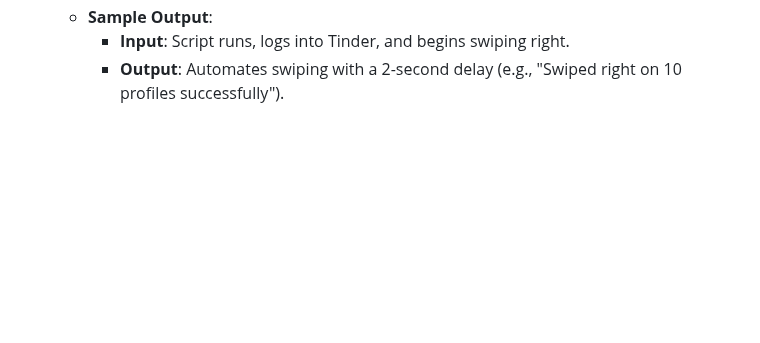
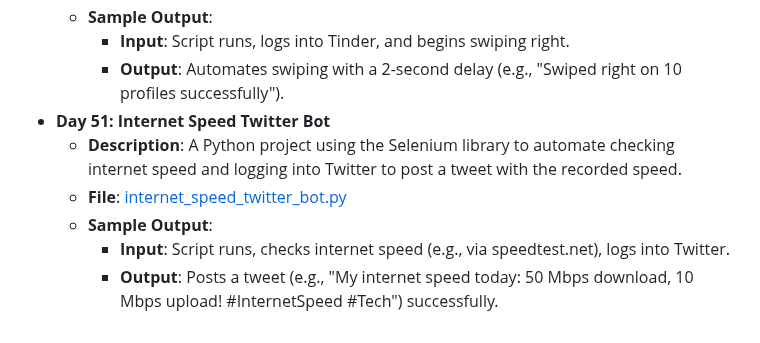
Before and after one commit to vaibhav-vai/100-Days-of-Python, a Markdown page: README.md, the part around the change. Rendered like a GitHub page; blank space fills up the shorter version.

Commit message:
Updated Day 51 in README.md

```diff
--- a/README.md
+++ b/README.md
@@ -287,3 +287,9 @@ My journey through the "100 Days of Code - Python Bootcamp" by Angela Yu.
   - **Sample Output**:
     - **Input**: Script runs, logs into Tinder, and begins swiping right.
     - **Output**: Automates swiping with a 2-second delay (e.g., "Swiped right on 10 profiles successfully").
+- **Day 51: Internet Speed Twitter Bot**
+  - **Description**: A Python project using the Selenium library to automate checking internet speed and logging into Twitter to post a tweet with the recorded speed.
+  - **File**: [internet_speed_twitter_bot.py](Day51_InternetSpeedTwitterBot/main.py)
+  - **Sample Output**:
+    - **Input**: Script runs, checks internet speed (e.g., via speedtest.net), logs into Twitter.
+    - **Output**: Posts a tweet (e.g., "My internet speed today: 50 Mbps download, 10 Mbps upload! #InternetSpeed #Tech") successfully.
```
